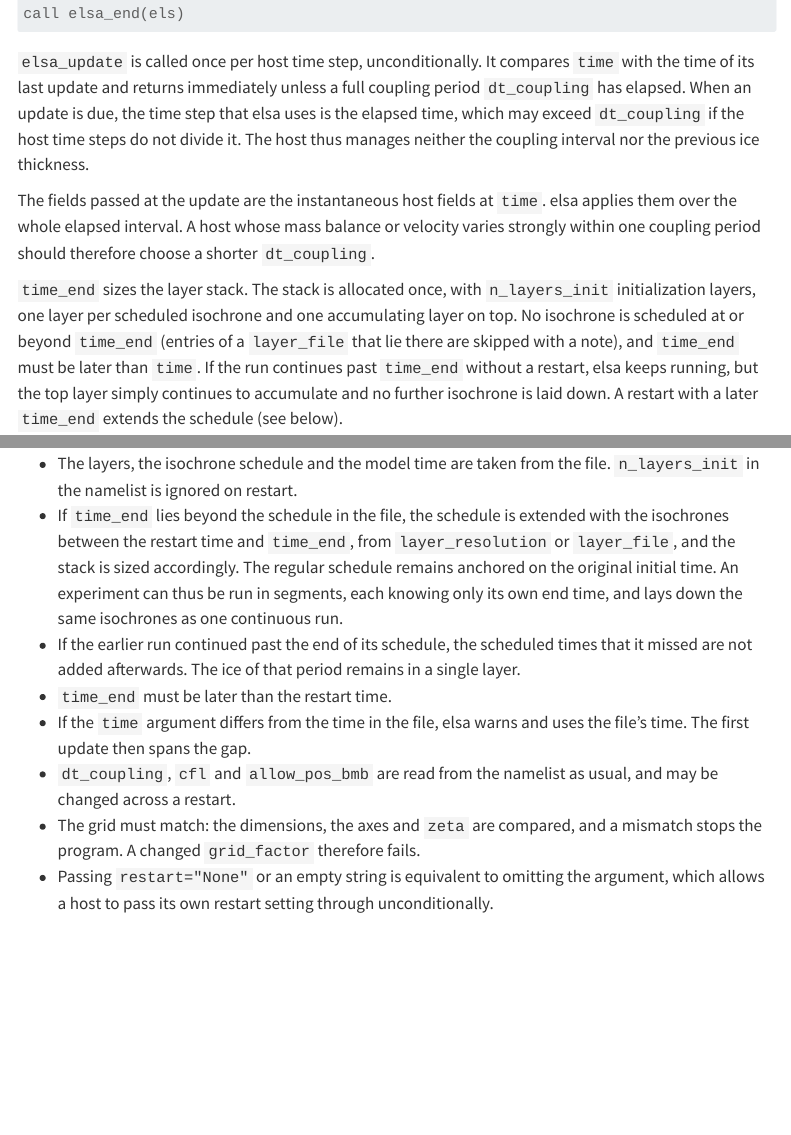
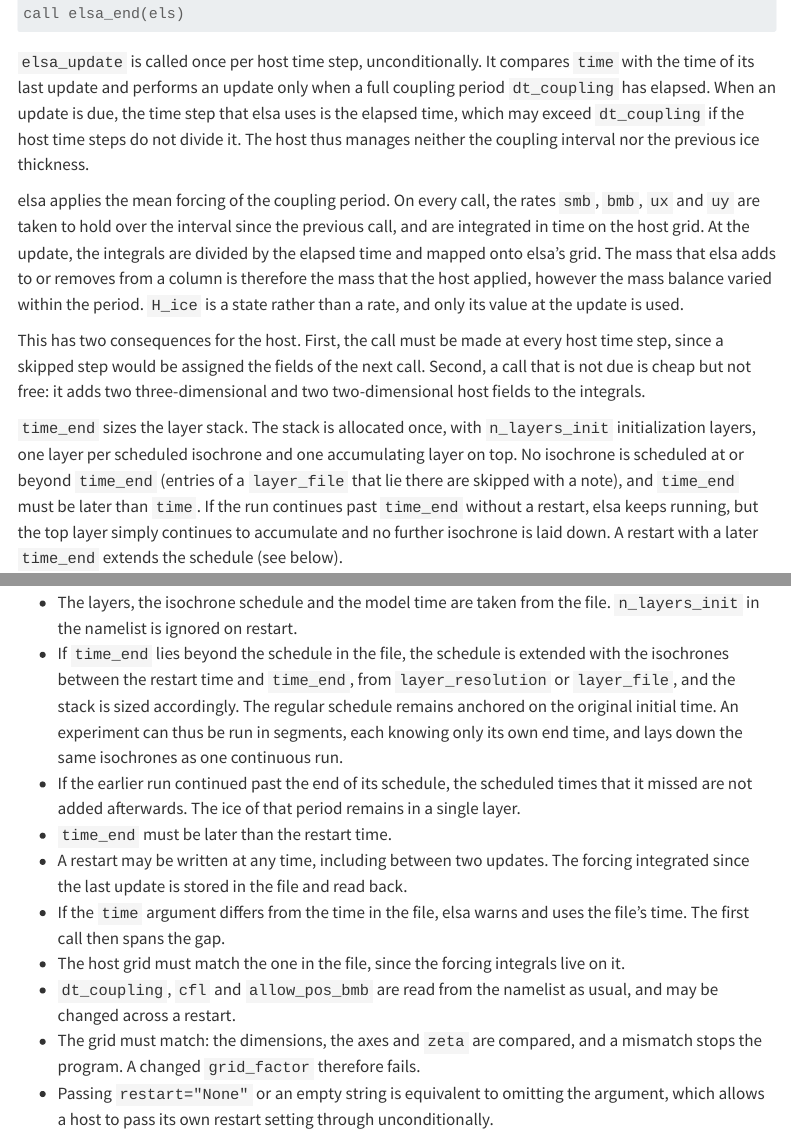
Before and after one commit to fesmc/elsa, a Quarto document (docs/guide.qmd): the page in a window 1100 px wide, from 2350 px down, and a second part further down, joined at a grey line. Rendered offline with R 4.5, knitr and Pandoc in place of Quarto, with nearby package versions; menus at the side of the page are left out.

Commit message:
Apply the host's time-mean forcing over the coupling period

````diff
--- a/docs/guide.qmd
+++ b/docs/guide.qmd
@@ -113,16 +113,25 @@ call elsa_end(els)
 ```
 
 `elsa_update` is called once per host time step, unconditionally. It compares
-`time` with the time of its last update and returns immediately unless a full
-coupling period `dt_coupling` has elapsed. When an update is due, the time
-step that elsa uses is the elapsed time, which may exceed `dt_coupling` if the
-host time steps do not divide it. The host thus manages neither the coupling
-interval nor the previous ice thickness.
+`time` with the time of its last update and performs an update only when a
+full coupling period `dt_coupling` has elapsed. When an update is due, the
+time step that elsa uses is the elapsed time, which may exceed `dt_coupling`
+if the host time steps do not divide it. The host thus manages neither the
+coupling interval nor the previous ice thickness.
 
-The fields passed at the update are the instantaneous host fields at `time`.
-elsa applies them over the whole elapsed interval. A host whose mass balance
-or velocity varies strongly within one coupling period should therefore
-choose a shorter `dt_coupling`.
+elsa applies the mean forcing of the coupling period. On every call, the
+rates `smb`, `bmb`, `ux` and `uy` are taken to hold over the interval since
+the previous call, and are integrated in time on the host grid. At the
+update, the integrals are divided by the elapsed time and mapped onto elsa's
+grid. The mass that elsa adds to or removes from a column is therefore the
+mass that the host applied, however the mass balance varied within the
+period. `H_ice` is a state rather than a rate, and only its value at the
+update is used.
+
+This has two consequences for the host. First, the call must be made at
+every host time step, since a skipped step would be assigned the fields of
+the next call. Second, a call that is not due is cheap but not free: it adds
+two three-dimensional and two two-dimensional host fields to the integrals.
 
 `time_end` sizes the layer stack. The stack is allocated once, with
 `n_layers_init` initialization layers, one layer per scheduled isochrone and
@@ -193,8 +202,13 @@ A restarted run is bit-identical to the run that never stopped, which
   times that it missed are not added afterwards. The ice of that period
   remains in a single layer.
 - `time_end` must be later than the restart time.
+- A restart may be written at any time, including between two updates. The
+  forcing integrated since the last update is stored in the file and read
+  back.
 - If the `time` argument differs from the time in the file, elsa warns and
-  uses the file's time. The first update then spans the gap.
+  uses the file's time. The first call then spans the gap.
+- The host grid must match the one in the file, since the forcing integrals
+  live on it.
 - `dt_coupling`, `cfl` and `allow_pos_bmb` are read from the namelist as
   usual, and may be changed across a restart.
 - The grid must match: the dimensions, the axes and `zeta` are compared, and
--- a/docs/output.qmd
+++ b/docs/output.qmd
@@ -96,7 +99,11 @@ serves as a diagnostic snapshot, but only part of it is read back.
 | `ux_lev`, `uy_lev` | `xc, yc, zeta` | single | no |
 
 The axes `xc`, `yc` and `zeta` are read back as well, and are compared with
-the current grid. `time_add` is the full isochrone schedule and `i_add` the
+the current grid. `time` is the time of the last update and `time_acc` the
+time at which the file was written. The `_acc` fields are the forcing
+integrated between the two, on the host grid (`xc_src`, `yc_src`). They are
+zero if the file was written on an update. `smb`, `bmb`, `ux_lev` and
+`uy_lev` are the means over the last completed coupling period. `time_add` is the full isochrone schedule and `i_add` the
 index of its next entry. `time_add` is absent if no isochrone was scheduled.
 The reasons for carrying each item are given under
 [Design](design.qmd#restart).
````
Also changed, not shown: docs/api.qmd (+10 -5 lines), docs/yelmo.qmd (+6 -0 lines), README.md, docs/DESIGN.md, docs/guide.qmd (2 more changed lines), docs/output.qmd (3 more changed lines), 5 other files.
